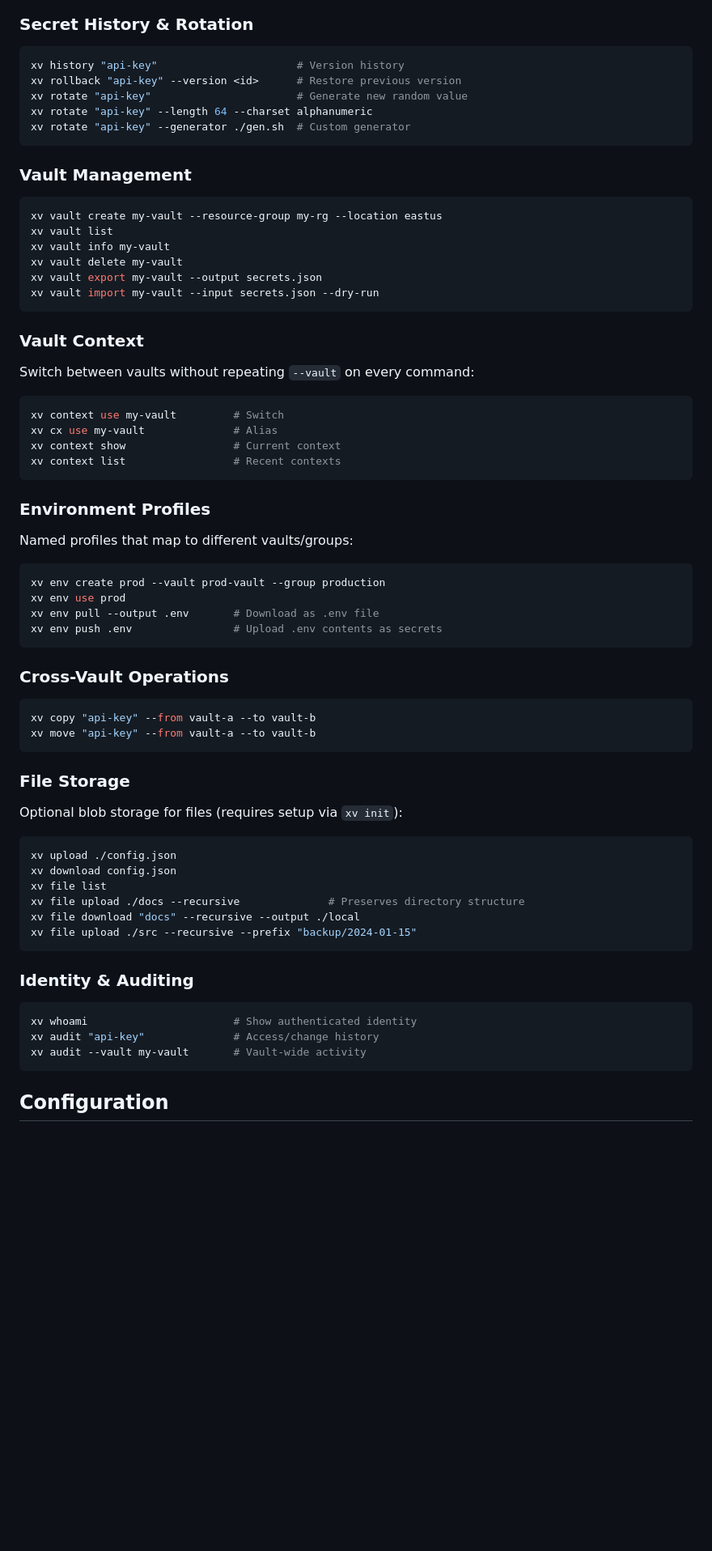
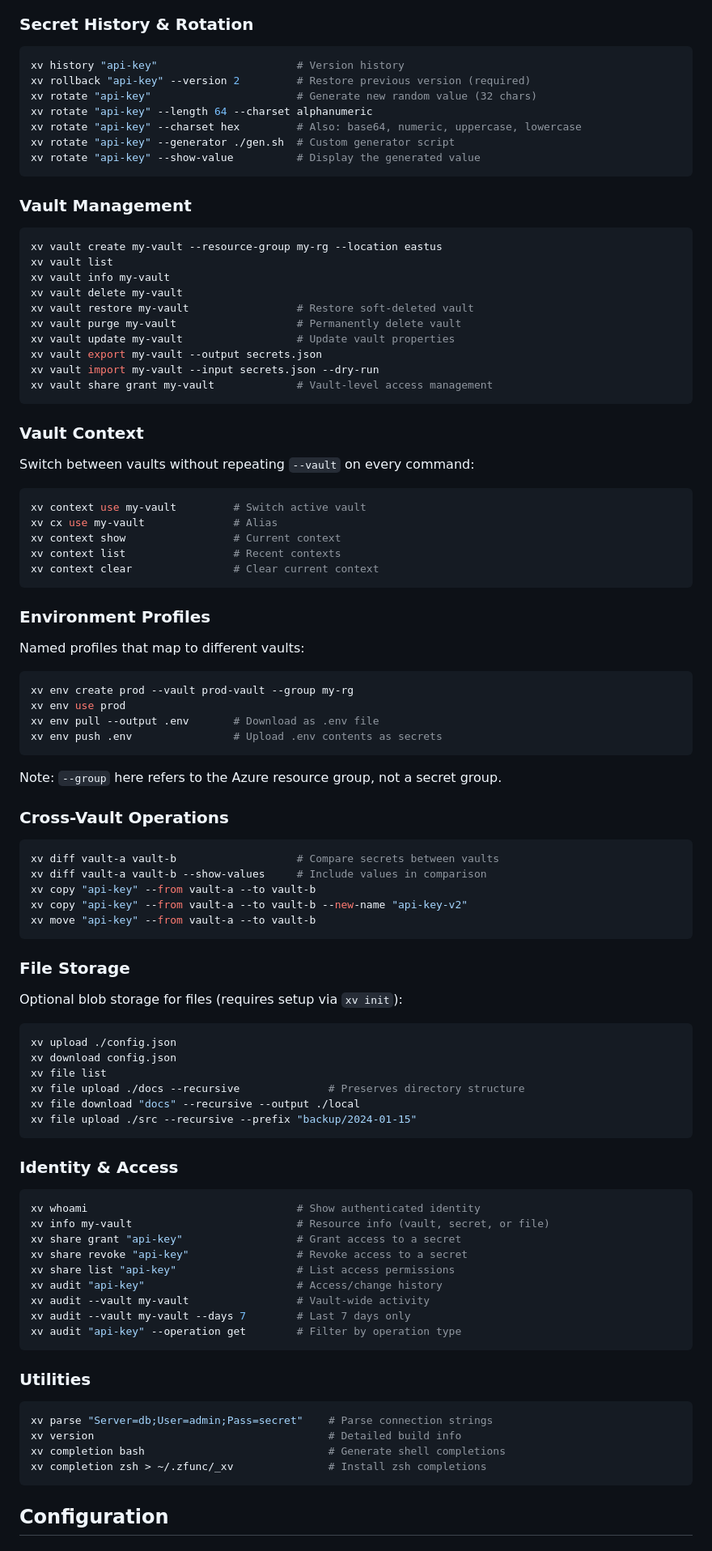
Before and after one commit to bziobnic/crosstache, a Markdown page: README.md, the part around one of its changes. Shown at 81% size. Rendered like a GitHub page; blank space fills up the shorter version.

````diff
--- a/README.md
+++ b/README.md
@@ -133,10 +136,12 @@ See [docs/GROUPS.md](docs/GROUPS.md) for details.
 
 ```bash
 xv history "api-key"                      # Version history
-xv rollback "api-key" --version <id>      # Restore previous version
-xv rotate "api-key"                       # Generate new random value
+xv rollback "api-key" --version 2         # Restore previous version (required)
+xv rotate "api-key"                       # Generate new random value (32 chars)
 xv rotate "api-key" --length 64 --charset alphanumeric
-xv rotate "api-key" --generator ./gen.sh  # Custom generator
+xv rotate "api-key" --charset hex         # Also: base64, numeric, uppercase, lowercase
+xv rotate "api-key" --generator ./gen.sh  # Custom generator script
+xv rotate "api-key" --show-value          # Display the generated value
 ```
 
 ### Vault Management
@@ -146,8 +151,12 @@ xv vault create my-vault --resource-group my-rg --location eastus
 xv vault list
 xv vault info my-vault
 xv vault delete my-vault
+xv vault restore my-vault                 # Restore soft-deleted vault
+xv vault purge my-vault                   # Permanently delete vault
+xv vault update my-vault                  # Update vault properties
 xv vault export my-vault --output secrets.json
 xv vault import my-vault --input secrets.json --dry-run
+xv vault share grant my-vault             # Vault-level access management
 ```
 
 ### Vault Context
@@ -155,27 +164,33 @@ xv vault import my-vault --input secrets.json --dry-run
 Switch between vaults without repeating `--vault` on every command:
 
 ```bash
-xv context use my-vault         # Switch
+xv context use my-vault         # Switch active vault
 xv cx use my-vault              # Alias
 xv context show                 # Current context
 xv context list                 # Recent contexts
+xv context clear                # Clear current context
 ```
 
 ### Environment Profiles
 
-Named profiles that map to different vaults/groups:
+Named profiles that map to different vaults:
 
 ```bash
-xv env create prod --vault prod-vault --group production
+xv env create prod --vault prod-vault --group my-rg
 xv env use prod
 xv env pull --output .env       # Download as .env file
 xv env push .env                # Upload .env contents as secrets
 ```
 
+Note: `--group` here refers to the Azure resource group, not a secret group.
+
 ### Cross-Vault Operations
 
 ```bash
+xv diff vault-a vault-b                   # Compare secrets between vaults
+xv diff vault-a vault-b --show-values     # Include values in comparison
 xv copy "api-key" --from vault-a --to vault-b
+xv copy "api-key" --from vault-a --to vault-b --new-name "api-key-v2"
 xv move "api-key" --from vault-a --to vault-b
 ```
 
@@ -192,12 +207,27 @@ xv file download "docs" --recursive --output ./local
 xv file upload ./src --recursive --prefix "backup/2024-01-15"
 ```
 
-### Identity & Auditing
+### Identity & Access
 
 ```bash
-xv whoami                       # Show authenticated identity
-xv audit "api-key"              # Access/change history
-xv audit --vault my-vault       # Vault-wide activity
+xv whoami                                 # Show authenticated identity
+xv info my-vault                          # Resource info (vault, secret, or file)
+xv share grant "api-key"                  # Grant access to a secret
+xv share revoke "api-key"                 # Revoke access to a secret
+xv share list "api-key"                   # List access permissions
+xv audit "api-key"                        # Access/change history
+xv audit --vault my-vault                 # Vault-wide activity
+xv audit --vault my-vault --days 7        # Last 7 days only
+xv audit "api-key" --operation get        # Filter by operation type
+```
+
+### Utilities
+
+```bash
+xv parse "Server=db;User=admin;Pass=secret"    # Parse connection strings
+xv version                                     # Detailed build info
+xv completion bash                             # Generate shell completions
+xv completion zsh > ~/.zfunc/_xv               # Install zsh completions
 ```
 
 ## Configuration
````
Also changed, not shown: other parts of README.md (+29 -7 lines), docs/plans/2026-03-05-readme-audit-design.md (added, +90 -0 lines), docs/plans/2026-03-05-readme-audit-plan.md (added, +375 -0 lines).
